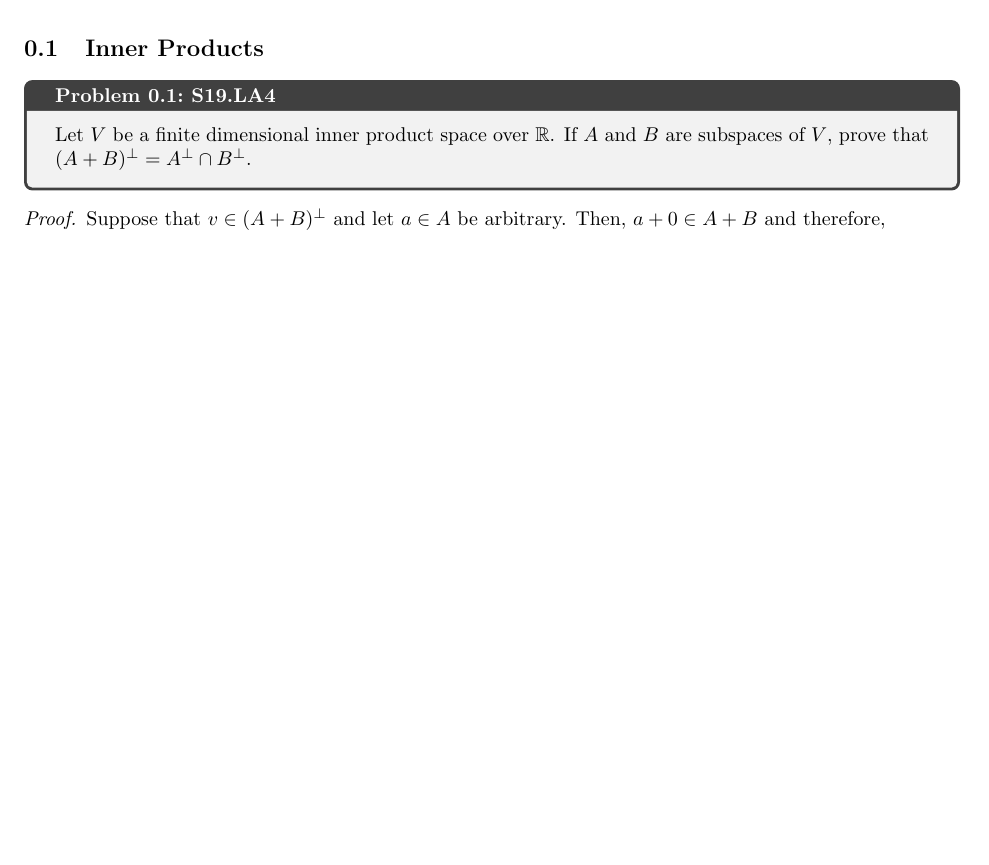
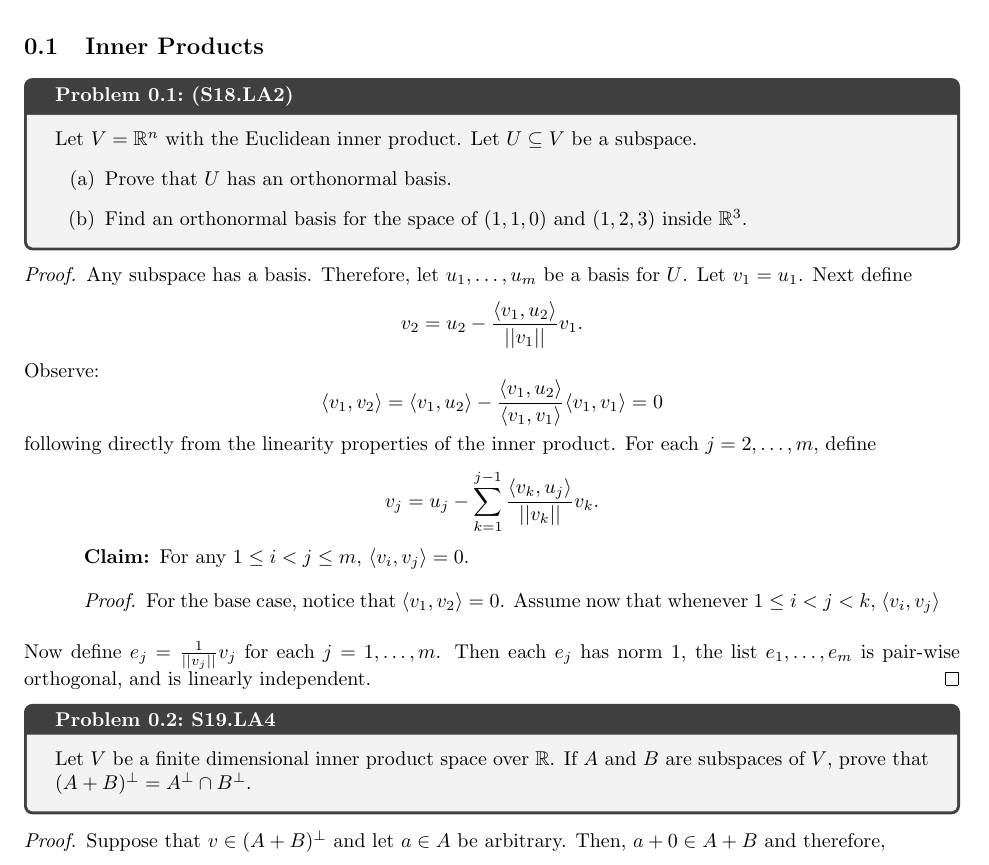
Before and after one commit to sarahm317/AlgebraQual, a LaTeX document (Sections/InnerProducts.tex): part of page 1 of 2, cut so that both start at the same text, the shorter picture padded with empty space. Compiled offline with pdfLaTeX.

Commit message:
Orthogonal problem update.

```diff
--- a/Sections/InnerProducts.tex
+++ b/Sections/InnerProducts.tex
@@ -3,6 +3,33 @@
 \begin{document}
 
 \subsection{Inner Products}
+
+\begin{prob}{(S18.LA2)}{S18.LA2}
+    Let $V = \R^n$ with the Euclidean inner product. Let $U \sq V$ be a subspace.
+    \begin{enumerate}[(a)]
+        \item Prove that $U$ has an orthonormal basis.
+        \item Find an orthonormal basis for the space of $(1,1,0)$ and $(1,2,3)$ inside $\R^3$.
+    \end{enumerate}
+\end{prob}
+
+\begin{proof}
+    Any subspace has a basis. Therefore, let $u_1,\ldots, u_m$ be a basis for $U$. Let $v_1 = u_1$. Next define
+        \[v_2 = u_2 - \frac{\ip{v_1}{u_2}}{\norm[v_1]}v_1.\]
+    Observe:
+        \[\ip{v_1}{v_2} = \ip{v_1}{u_2} - \frac{\ip{v_1}{u_2}}{\ip{v_1}{v_1}}\ip{v_1}{v_1} = 0\]
+    following directly from the linearity properties of the inner product. For each $j = 2,\ldots,m$, define
+        \[v_j = u_j - \sum_{k=1}^{j-1}\frac{\ip{v_k}{u_j}}{\norm[v_k]}v_k.\]
+
+        \begin{claim}
+            For any $1 \leq i < j \leq m$, $\ip{v_i}{v_j} = 0$.
+
+            \begin{proof}
+                For the base case, notice that $\ip{v_1}{v_2} = 0$. Assume now that whenever $1 \leq i < j < k$, $\ip{v_i}{v_j}
+            \end{proof}
+        \end{claim}
+
+    Now define $e_j = \frac{1}{\norm[v_j]}v_j$ for each $j = 1,\ldots, m$. Then each $e_j$ has norm 1, the list $e_1,\ldots, e_m$ is pair-wise orthogonal, and is linearly independent.
+\end{proof}
 
 \begin{prob}{S19.LA4}{S19.LA4}
     Let $V$ be a finite dimensional inner product space over $\R$. If $A$ and $B$ are subspaces of $V$, prove that $(A+B)^\perp = A^\perp \cap B^\perp$.
```
Also changed, not shown: AlgebraQualSolutions.pdf.
